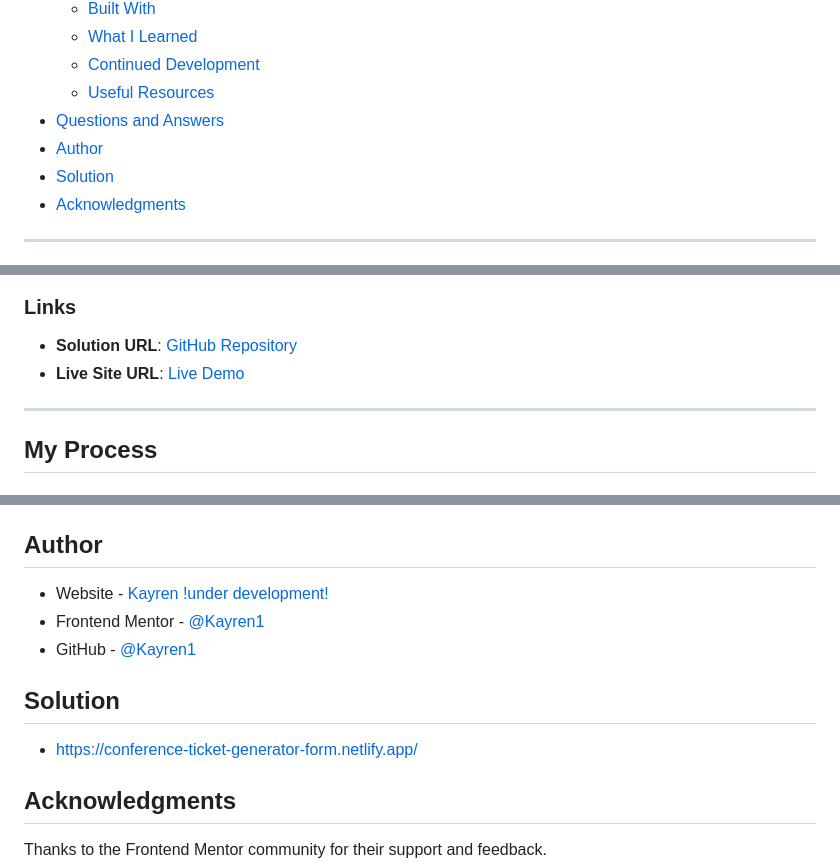
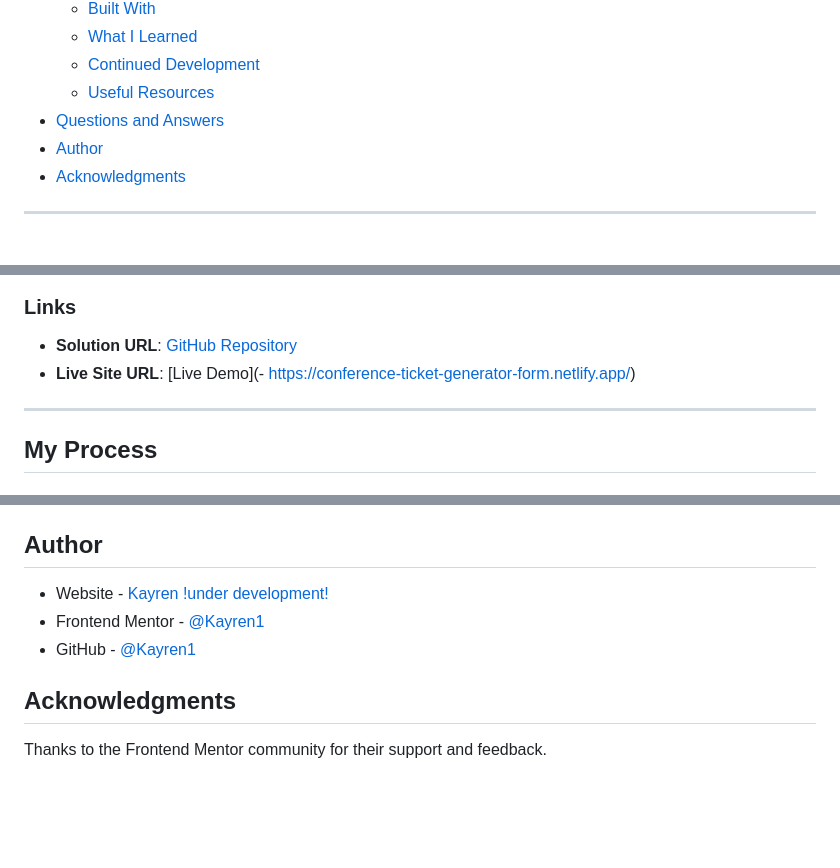
Before and after one commit to Kayren1/conference-ticket-generator, a Markdown page: README.md, 3 parts joined by grey strips. GitHub-like rendering; blank space fills up the shorter version.

Commit message:
fix: update links in README and remove redundant solution section

```diff
--- a/README.md
+++ b/README.md
@@ -15,7 +15,6 @@ This is a solution to the [Conference Ticket Generator Challenge on Frontend Men
   - [Useful Resources](#useful-resources)
 - [Questions and Answers](#questions-and-answers)
 - [Author](#author)
-- [Solution](#solution)
 - [Acknowledgments](#acknowledgments)
 
 ---
@@ -43,8 +42,8 @@ Users should be able to:
 
 ### Links
 
-- **Solution URL**: [GitHub Repository](https://github.com/Kayren1/spork.github.io.git)
-- **Live Site URL**: [Live Demo](https://kayren1.github.io/spork.github.io/)
+- **Solution URL**: [GitHub Repository](https://github.com/Kayren1/conference-ticket-generator)
+- **Live Site URL**: [Live Demo](- https://conference-ticket-generator-form.netlify.app/)
 
 ---
 
@@ -139,9 +138,6 @@ The project was built using:
 - Frontend Mentor - [@Kayren1](https://www.frontendmentor.io/profile/Kayren1)
 - GitHub - [@Kayren1](https://github.com/Kayren1)
 
-## Solution
-- https://conference-ticket-generator-form.netlify.app/
-
 ## Acknowledgments
 
 Thanks to the Frontend Mentor community for their support and feedback.
```
